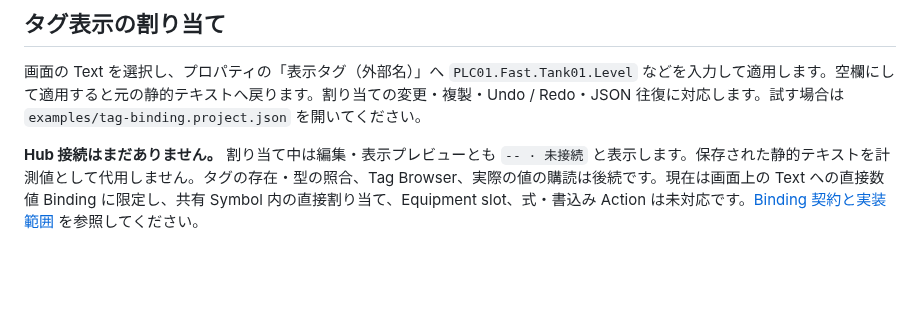
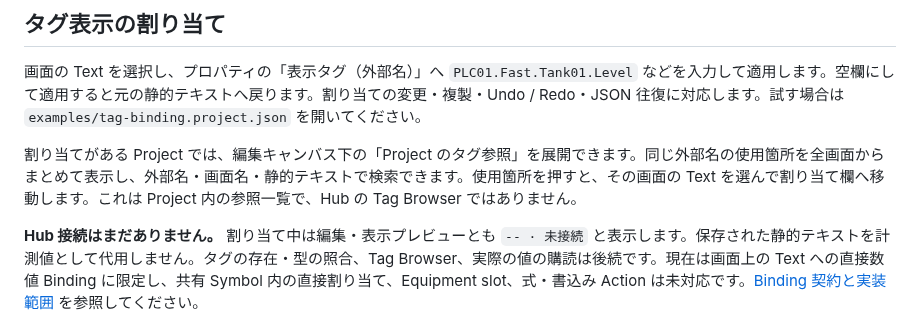
Before and after one commit to tyaro/temp-scada, a Markdown page: README.md, the part around the change. Drawn GitHub-style; blank space fills up the shorter version.

Commit message:
feat: Project のタグ参照一覧と使用箇所への移動を追加

```diff
--- a/README.md
+++ b/README.md
@@ -44,6 +44,8 @@ pnpm dev
 ## タグ表示の割り当て
 
 画面の Text を選択し、プロパティの「表示タグ（外部名）」へ `PLC01.Fast.Tank01.Level` などを入力して適用します。空欄にして適用すると元の静的テキストへ戻ります。割り当ての変更・複製・Undo / Redo・JSON 往復に対応します。試す場合は `examples/tag-binding.project.json` を開いてください。
+
+割り当てがある Project では、編集キャンバス下の「Project のタグ参照」を展開できます。同じ外部名の使用箇所を全画面からまとめて表示し、外部名・画面名・静的テキストで検索できます。使用箇所を押すと、その画面の Text を選んで割り当て欄へ移動します。これは Project 内の参照一覧で、Hub の Tag Browser ではありません。
 
 **Hub 接続はまだありません。** 割り当て中は編集・表示プレビューとも `-- · 未接続` と表示します。保存された静的テキストを計測値として代用しません。タグの存在・型の照合、Tag Browser、実際の値の購読は後続です。現在は画面上の Text への直接数値 Binding に限定し、共有 Symbol 内の直接割り当て、Equipment slot、式・書込み Action は未対応です。[Binding 契約と実装範囲](docs/tag-binding.md) を参照してください。
 
```
Also changed, not shown: docs/development-plan.md (+6 -0 lines), docs/tag-binding.md (+15 -1 lines), docs/assets/frontend-ux/tag-references-editor.png (added), 5 other files.
